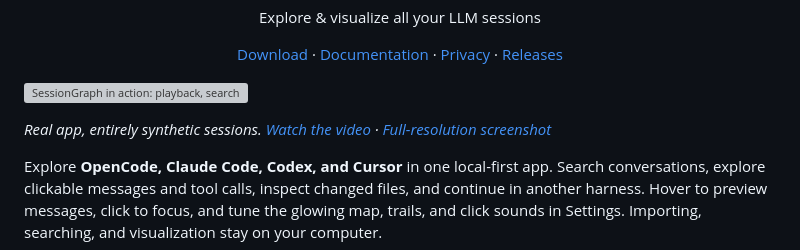
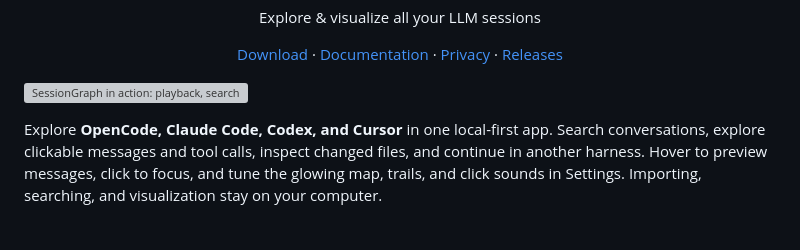
Before and after one commit to arvindell/sessiongraph, a Markdown page: README.md, the part around the change. GitHub-like rendering; blank space fills up the shorter version; grey boxes are pictures that could not be loaded.

Commit message:
docs(readme): remove demo caption and extra media links

```diff
--- a/README.md
+++ b/README.md
@@ -8,8 +8,6 @@
 </p>
 
 [![SessionGraph in action: playback, search, messages, and settings using synthetic sessions](docs/sessiongraph-demo.gif)](https://github.com/arvindell/sessiongraph/releases/latest/download/sessiongraph-demo.mp4)
-
-*Real app, entirely synthetic sessions. [Watch the video](https://github.com/arvindell/sessiongraph/releases/latest/download/sessiongraph-demo.mp4) · [Full-resolution screenshot](docs/sessiongraph.png)*
 
 Explore **OpenCode, Claude Code, Codex, and Cursor** in one local-first app.
 Search conversations, explore clickable messages and tool calls, inspect changed files, and continue in another harness.
```
